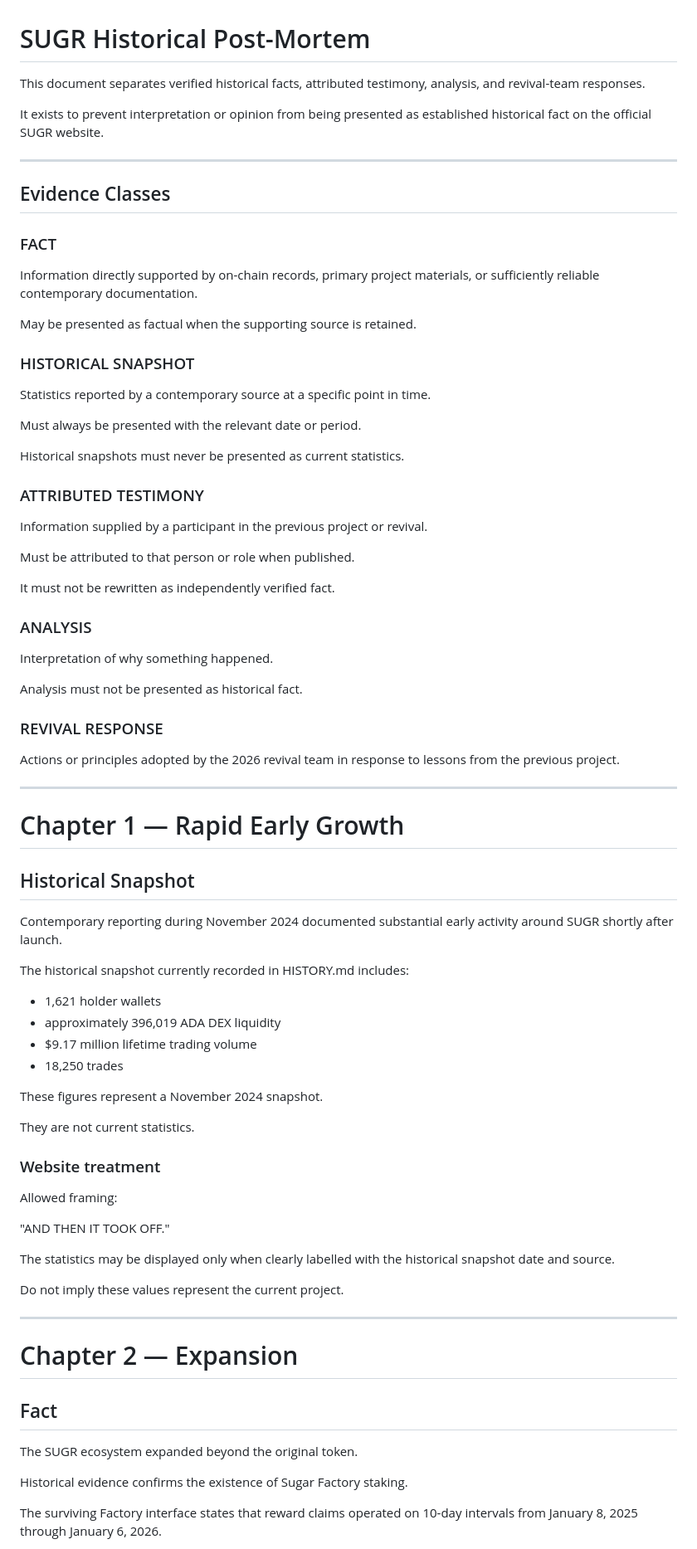
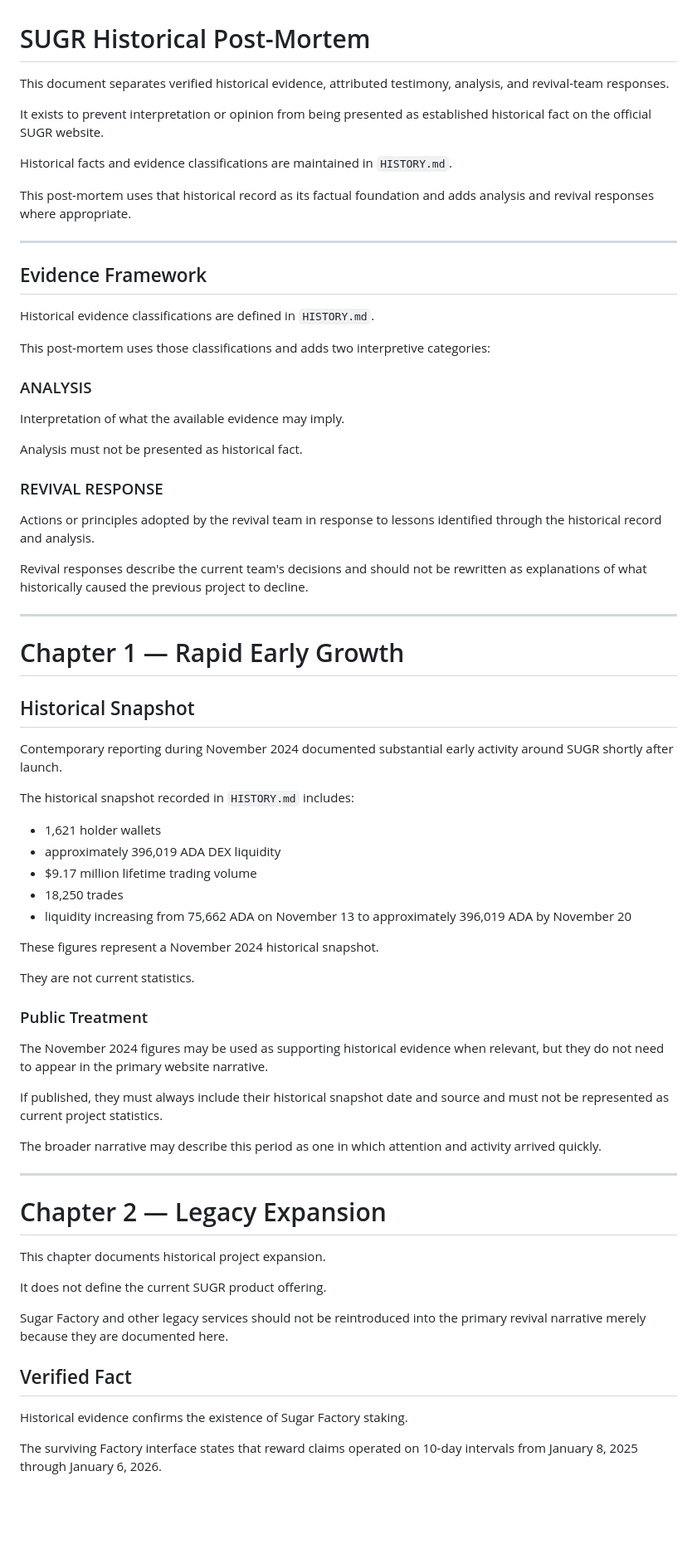
Before and after one commit to SugarCardano/website, a Markdown page: docs/POSTMORTEM.md, the part around one of its changes. Shown at 83% size. Rendered like a GitHub page; blank space fills up the shorter version.

```diff
--- a/docs/POSTMORTEM.md
+++ b/docs/POSTMORTEM.md
@@ -1,48 +1,40 @@
 # SUGR Historical Post-Mortem
 
-This document separates verified historical facts, attributed testimony,
+This document separates verified historical evidence, attributed testimony,
 analysis, and revival-team responses.
 
 It exists to prevent interpretation or opinion from being presented as
 established historical fact on the official SUGR website.
 
+Historical facts and evidence classifications are maintained in
+`HISTORY.md`.
+
+This post-mortem uses that historical record as its factual foundation and
+adds analysis and revival responses where appropriate.
+
 ---
 
-## Evidence Classes
+## Evidence Framework
 
-### FACT
+Historical evidence classifications are defined in `HISTORY.md`.
 
-Information directly supported by on-chain records, primary project
-materials, or sufficiently reliable contemporary documentation.
-
-May be presented as factual when the supporting source is retained.
-
-### HISTORICAL SNAPSHOT
-
-Statistics reported by a contemporary source at a specific point in time.
-
-Must always be presented with the relevant date or period.
-
-Historical snapshots must never be presented as current statistics.
-
-### ATTRIBUTED TESTIMONY
-
-Information supplied by a participant in the previous project or revival.
-
-Must be attributed to that person or role when published.
-
-It must not be rewritten as independently verified fact.
+This post-mortem uses those classifications and adds two interpretive
+categories:
 
 ### ANALYSIS
 
-Interpretation of why something happened.
+Interpretation of what the available evidence may imply.
 
 Analysis must not be presented as historical fact.
 
 ### REVIVAL RESPONSE
 
-Actions or principles adopted by the 2026 revival team in response to
-lessons from the previous project.
+Actions or principles adopted by the revival team in response to lessons
+identified through the historical record and analysis.
+
+Revival responses describe the current team's decisions and should not be
+rewritten as explanations of what historically caused the previous project
+to decline.
 
 ---
 
@@ -53,35 +45,43 @@ lessons from the previous project.
 Contemporary reporting during November 2024 documented substantial early
 activity around SUGR shortly after launch.
 
-The historical snapshot currently recorded in HISTORY.md includes:
+The historical snapshot recorded in `HISTORY.md` includes:
 
 - 1,621 holder wallets
 - approximately 396,019 ADA DEX liquidity
 - $9.17 million lifetime trading volume
 - 18,250 trades
+- liquidity increasing from 75,662 ADA on November 13 to approximately
+  396,019 ADA by November 20
 
-These figures represent a November 2024 snapshot.
+These figures represent a November 2024 historical snapshot.
 
 They are not current statistics.
 
-### Website treatment
+### Public Treatment
 
-Allowed framing:
+The November 2024 figures may be used as supporting historical evidence
+when relevant, but they do not need to appear in the primary website
+narrative.
 
-"AND THEN IT TOOK OFF."
+If published, they must always include their historical snapshot date and
+source and must not be represented as current project statistics.
 
-The statistics may be displayed only when clearly labelled with the
-historical snapshot date and source.
-
-Do not imply these values represent the current project.
+The broader narrative may describe this period as one in which attention
+and activity arrived quickly.
 
 ---
 
-# Chapter 2 — Expansion
+# Chapter 2 — Legacy Expansion
 
-## Fact
+This chapter documents historical project expansion.
 
-The SUGR ecosystem expanded beyond the original token.
+It does not define the current SUGR product offering.
+
+Sugar Factory and other legacy services should not be reintroduced into
+the primary revival narrative merely because they are documented here.
+
+## Verified Fact
 
 Historical evidence confirms the existence of Sugar Factory staking.
 
```
Also changed, not shown: other parts of docs/POSTMORTEM.md (+142 -65 lines).
